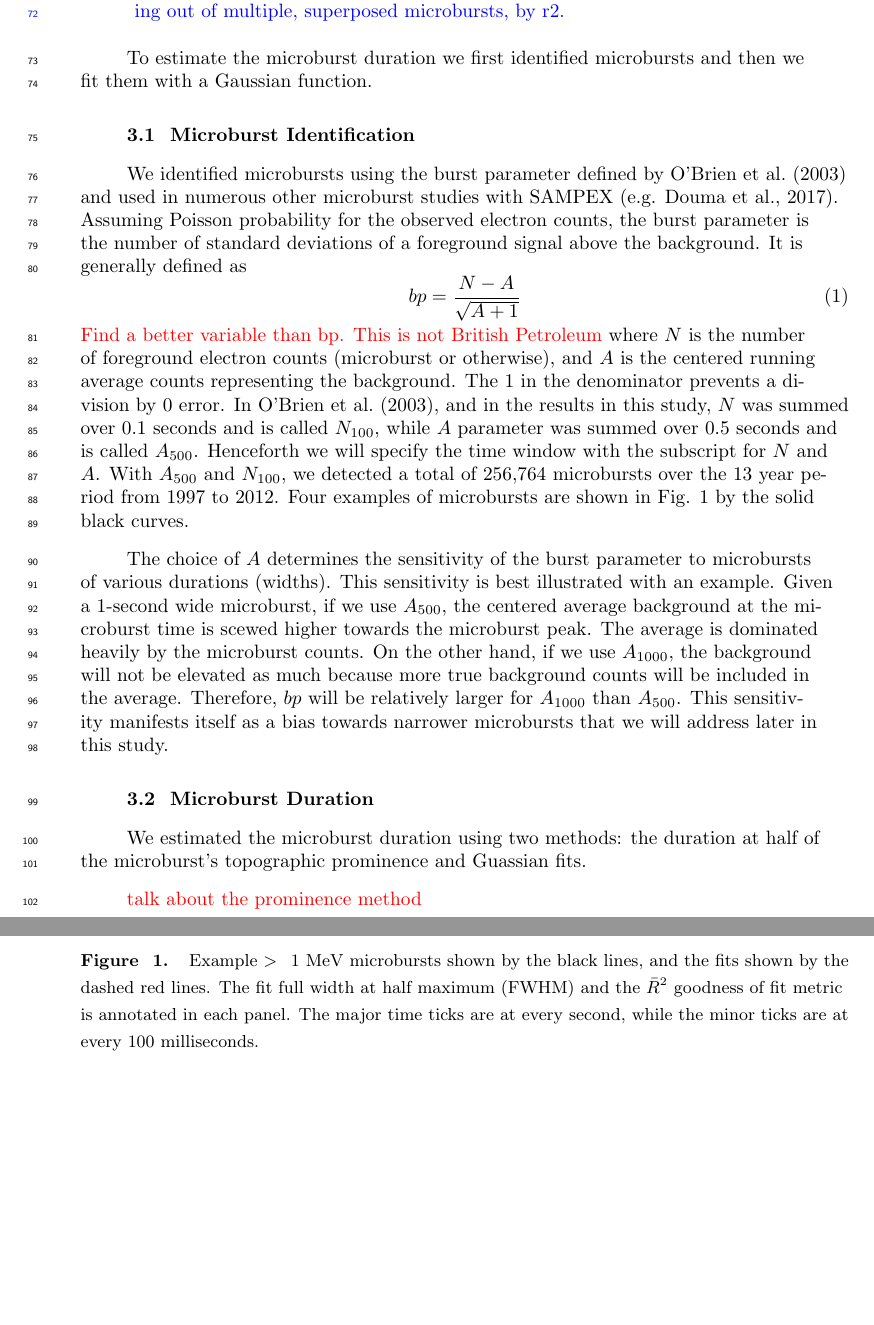
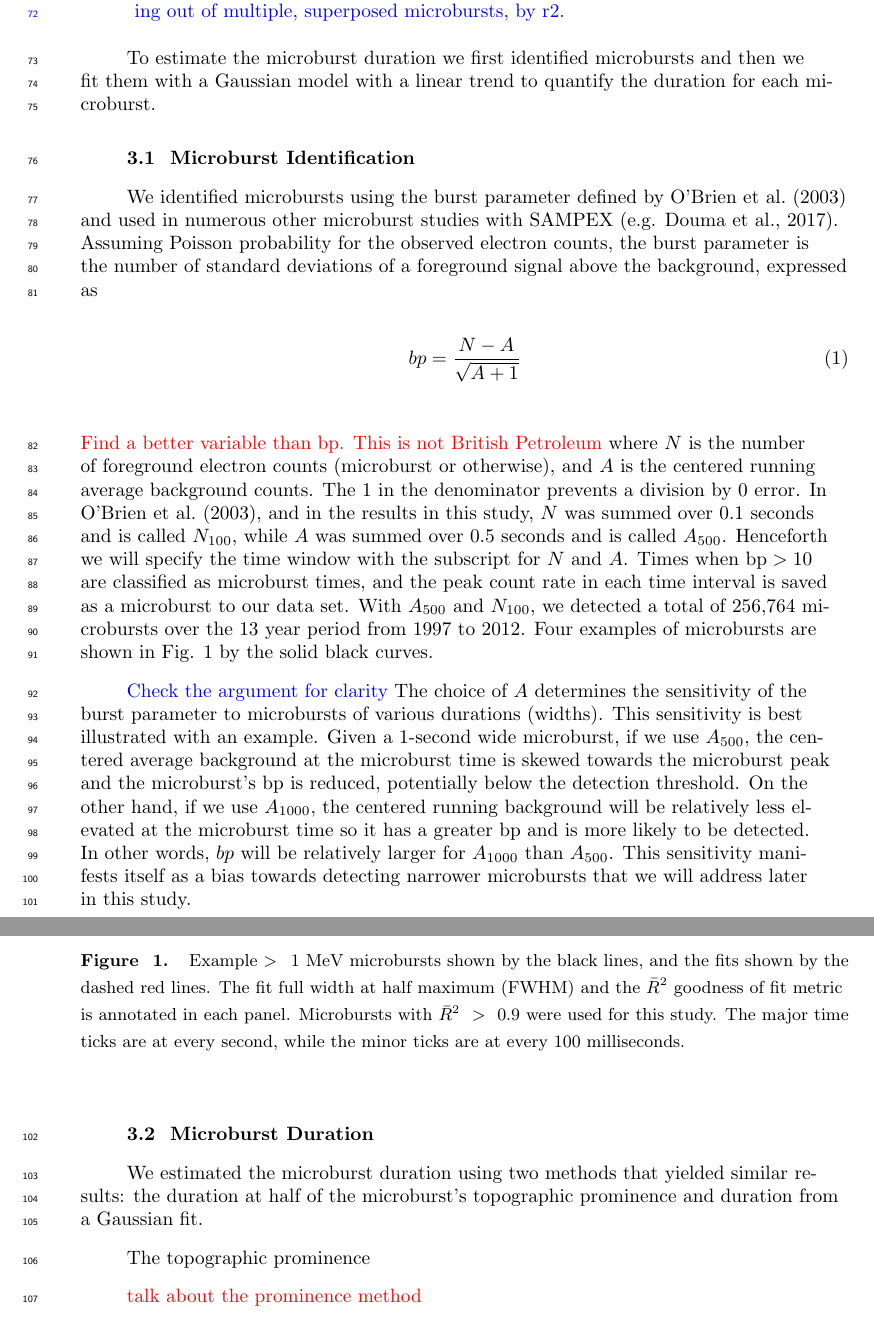
Before and after one commit to mshumko/sampex_microburst_widths, a LaTeX document (paper/shumko_sampex_microburst_durations_v00.tex): two parts of pages 3 and 4 of 8, joined at a grey line, cut so that both start at the same text, the shorter picture padded with empty space. Compiled offline with pdfLaTeX.

Commit message:
Updated paper.

```diff
--- a/paper/shumko_sampex_microburst_durations_v00.tex
+++ b/paper/shumko_sampex_microburst_durations_v00.tex
@@ -147,24 +147,26 @@ In this study we used data taken by the Solar Anomalous Magnetospheric Particle
 \end{enumerate}
 }
 
-To estimate the microburst duration we first identified microbursts and then we fit them with a Gaussian function.
+To estimate the microburst duration we first identified microbursts and then we fit them with a Gaussian model with a linear trend to quantify the duration for each microburst.
 
 \subsection{Microburst Identification}\label{microburst_id}
-We identified microbursts using the burst parameter defined by \citeA{O'Brien2003} and used in numerous other microburst studies with SAMPEX \cite<e.g.>{Douma2017}. Assuming Poisson probability for the observed electron counts, the burst parameter is the number of standard deviations of a foreground signal above the background. It is generally defined as
+We identified microbursts using the burst parameter defined by \citeA{O'Brien2003} and used in numerous other microburst studies with SAMPEX \cite<e.g.>{Douma2017}. Assuming Poisson probability for the observed electron counts, the burst parameter is the number of standard deviations of a foreground signal above the background, expressed as
 \begin{equation}
 bp = \frac{N-A}{\sqrt{A+1}}
-\end{equation} \textcolor{red}{Find a better variable than bp. This is not British Petroleum} where $N$ is the number of foreground electron counts (microburst or otherwise), and $A$ is the centered running average counts representing the background. The $1$ in the denominator prevents a division by 0 error. In \citeA{O'Brien2003}, and in the results in this study, $N$ was summed over 0.1 seconds and is called $N_{100}$, while $A$ parameter was summed over 0.5 seconds and is called $A_{500}$. Henceforth we will specify the time window with the subscript for $N$ and $A$. With $A_{500}$ and $N_{100}$, we detected a total of 256,764 microbursts over the 13 year period from 1997 to 2012. Four examples of microbursts are shown in Fig. \ref{fig1} by the solid black curves.
+\end{equation} \textcolor{red}{Find a better variable than bp. This is not British Petroleum} where $N$ is the number of foreground electron counts (microburst or otherwise), and $A$ is the centered running average background counts. The $1$ in the denominator prevents a division by 0 error. In \citeA{O'Brien2003}, and in the results in this study, $N$ was summed over 0.1 seconds and is called $N_{100}$, while $A$ was summed over 0.5 seconds and is called $A_{500}$.  Henceforth we will specify the time window with the subscript for $N$ and $A$. Times when $\mathrm{bp} > 10$ are classified as microburst times, and the peak count rate in each time interval is saved as a microburst to our data set. With $A_{500}$ and $N_{100}$, we detected a total of 256,764 microbursts over the 13 year period from 1997 to 2012. Four examples of microbursts are shown in Fig. \ref{fig1} by the solid black curves.
 
-The choice of $A$ determines the sensitivity of the burst parameter to microbursts of various durations (widths). This sensitivity is best illustrated with an example. Given a 1-second wide microburst, if we use $A_{500}$, the centered average background at the microburst time is scewed higher towards the microburst peak. The average is dominated heavily by the microburst counts. On the other hand, if we use $A_{1000}$, the background will not be elevated as much because more true background counts will be included in the average. Therefore, $bp$ will be relatively larger for $A_{1000}$ than $A_{500}$. This sensitivity manifests itself as a bias towards narrower microbursts that we will address later in this study.
+\textcolor{blue}{Check the argument for clarity} The choice of $A$ determines the sensitivity of the burst parameter to microbursts of various durations (widths). This sensitivity is best illustrated with an example. Given a 1-second wide microburst, if we use $A_{500}$, the centered average background at the microburst time is skewed towards the microburst peak and the microburst's $\mathrm{bp}$ is reduced, potentially below the detection threshold. On the other hand, if we use $A_{1000}$, the centered running background will be relatively less elevated at the microburst time so it has a greater $\mathrm{bp}$ and is more likely to be detected. In other words, $bp$ will be relatively larger for $A_{1000}$ than $A_{500}$. This sensitivity manifests itself as a bias towards detecting narrower microbursts that we will address later in this study.
 
 \begin{figure}
 \noindent\includegraphics[width=\textwidth]{figures/fig1.pdf}
-\caption{Example $>1$ MeV microbursts shown by the black lines, and the fits shown by the dashed red lines. The fit full width at half maximum (FWHM) and the $\bar{R}^2$ goodness of fit metric is annotated in each panel. The major time ticks are at every second, while the minor ticks are at every 100 milliseconds.}
+\caption{Example $>1$ MeV microbursts shown by the black lines, and the fits shown by the dashed red lines. The fit full width at half maximum (FWHM) and the $\bar{R}^2$ goodness of fit metric is annotated in each panel. Microbursts with $\bar{R}^2 > 0.9$ were used for this study. The major time ticks are at every second, while the minor ticks are at every 100 milliseconds.}
 \label{fig1}
 \end{figure}
 
 \subsection{Microburst Duration}
-We estimated the microburst duration using two methods: the duration at half of the microburst's topographic prominence and Guassian fits.
+We estimated the microburst duration using two methods that yielded similar results: the duration at half of the microburst's topographic prominence and duration from a Gaussian fit.
+
+The topographic prominence
 
 \textcolor{red}{talk about the prominence method}
 
```
Also changed, not shown: paper/shumko_sampex_microburst_durations_v00.pdf, 3 other files.
